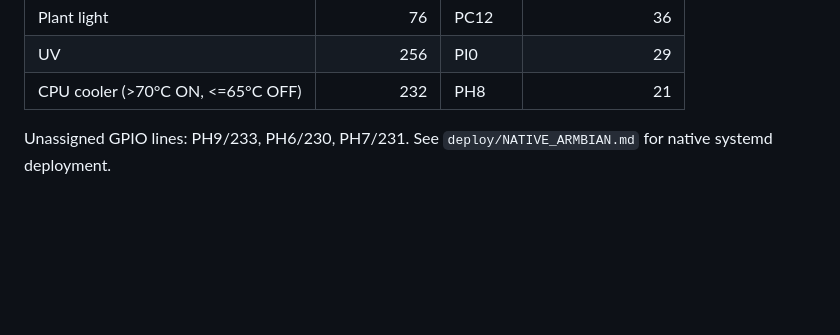
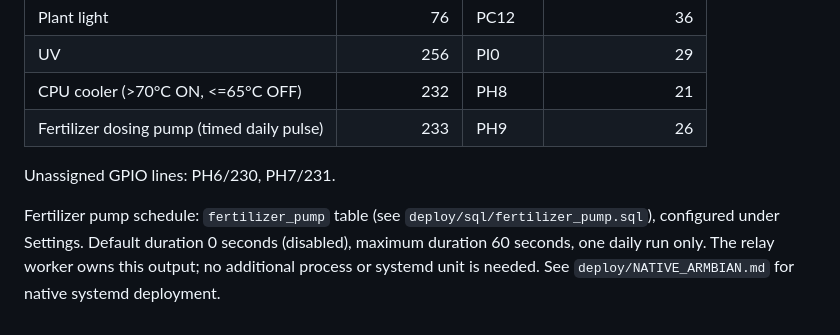
Before and after one commit to tomahawksmail/AquaCore_2.0, a Markdown page: README.md, the part around the change. GitHub-like rendering; blank space fills up the shorter version.

Commit message:
Document fertilizer dosing GPIO and disabled-by-default daily pulse

```diff
--- a/README.md
+++ b/README.md
@@ -80,6 +80,9 @@ Orange Pi Zero 2W are:
 | Plant light | 76 | PC12 | 36 |
 | UV | 256 | PI0 | 29 |
 | CPU cooler (>70°C ON, <=65°C OFF) | 232 | PH8 | 21 |
+| Fertilizer dosing pump (timed daily pulse) | 233 | PH9 | 26 |
 
-Unassigned GPIO lines: PH9/233, PH6/230, PH7/231.
+Unassigned GPIO lines: PH6/230, PH7/231.
+
+Fertilizer pump schedule: `fertilizer_pump` table (see `deploy/sql/fertilizer_pump.sql`), configured under Settings. Default duration 0 seconds (disabled), maximum duration 60 seconds, one daily run only. The relay worker owns this output; no additional process or systemd unit is needed.
 See `deploy/NATIVE_ARMBIAN.md` for native systemd deployment.
```
